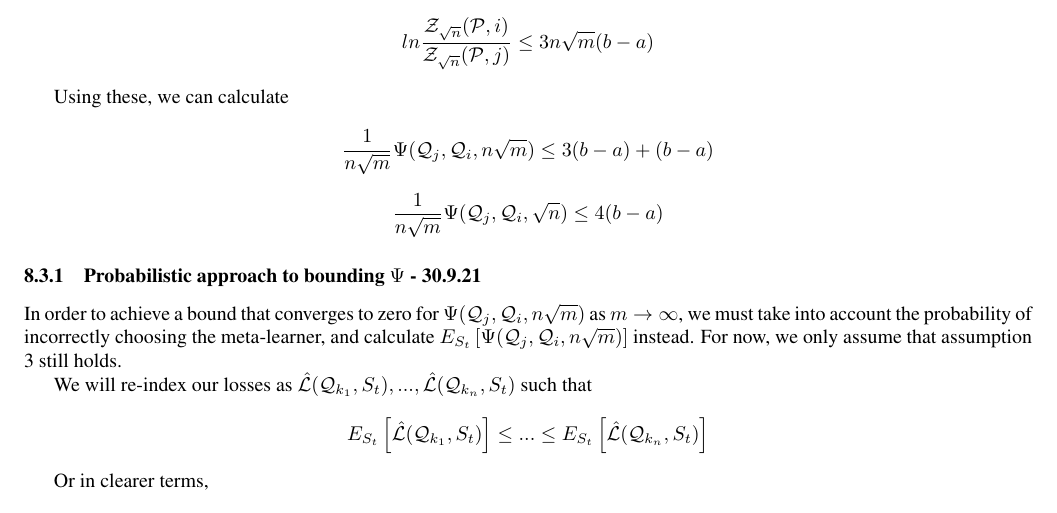
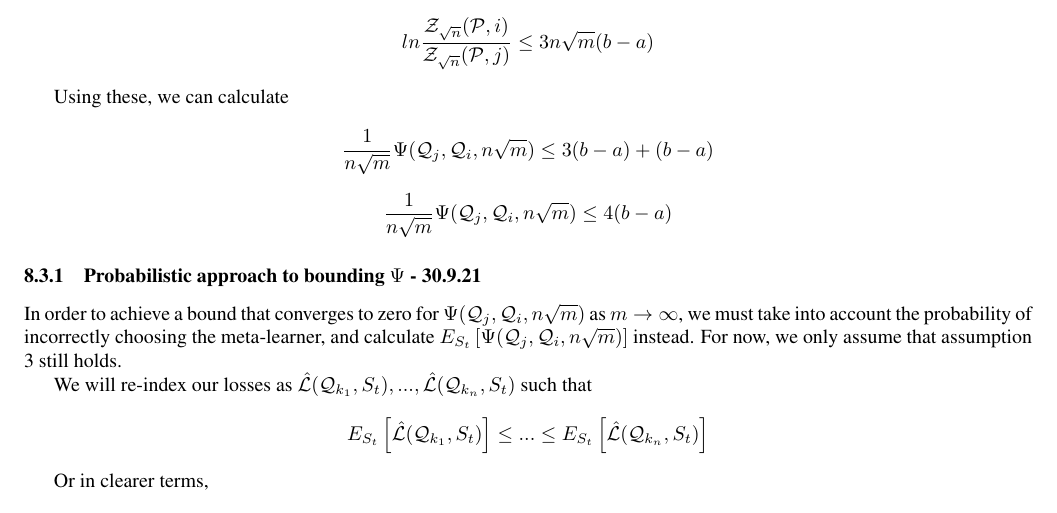
Before and after one commit to lioritan/phd-work, a LaTeX paper (curriculum_survey.tex): part of page 14 of 31, cut so that both start at the same text. Compiled offline with pdfLaTeX.

Commit message:
Update curriculum_survey.tex

```diff
--- a/curriculum_survey.tex
+++ b/curriculum_survey.tex
@@ -817,7 +817,7 @@ Using these, we can calculate
 
 $$\frac{1}{n\sqrt{m}}\Psi(\mathcal{Q}_j, \mathcal{Q}_i, n\sqrt{m})\leq 3(b-a)  + (b-a)$$
 
-$$\frac{1}{n\sqrt{m}}\Psi(\mathcal{Q}_j, \mathcal{Q}_i, \sqrt{n})\leq 4(b-a)$$
+$$\frac{1}{n\sqrt{m}}\Psi(\mathcal{Q}_j, \mathcal{Q}_i, n\sqrt{m})\leq 4(b-a)$$
 
 
 \subsubsection{Probabilistic approach to bounding $\Psi$ - 30.9.21}
```
Also changed, not shown: curriculum_survey.tex (2 more changed lines).
